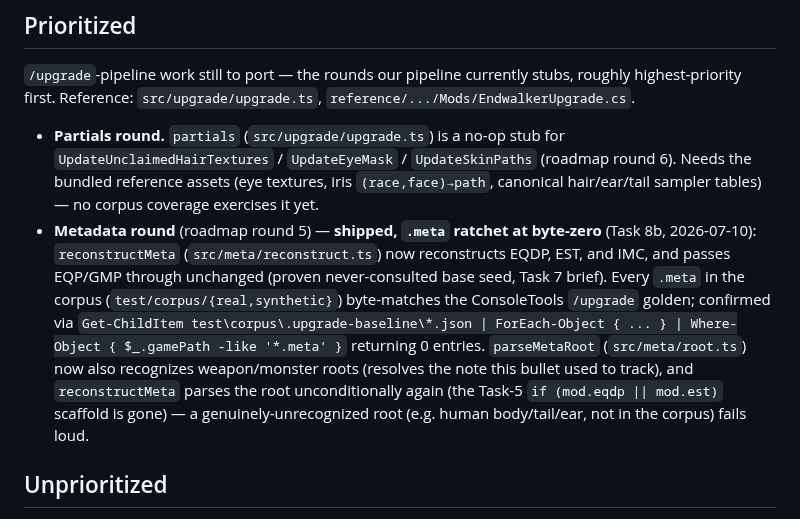
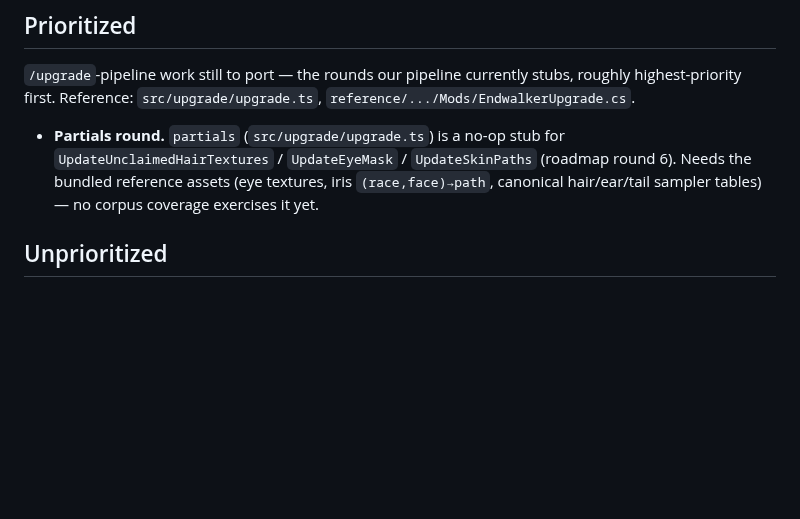
Before and after one commit to efokschaner/ffxiv-upgrade-modpack, a Markdown page: BACKLOG.md, the part around the change. Rendered like a GitHub page; blank space fills up the shorter version.

Commit message:
docs: metadata round (round 5) shipped — roadmap burndown, remove plan

```diff
--- a/BACKLOG.md
+++ b/BACKLOG.md
@@ -13,17 +13,6 @@ highest-priority first. Reference: `src/upgrade/upgrade.ts`, `reference/.../Mods
   `UpdateUnclaimedHairTextures` / `UpdateEyeMask` / `UpdateSkinPaths` (roadmap round 6).
   Needs the bundled reference assets (eye textures, iris `(race,face)→path`, canonical
   hair/ear/tail sampler tables) — no corpus coverage exercises it yet.
-- **Metadata round** (roadmap round 5) — **shipped, `.meta` ratchet at byte-zero** (Task 8b,
-  2026-07-10): `reconstructMeta` (`src/meta/reconstruct.ts`) now reconstructs EQDP, EST, and IMC,
-  and passes EQP/GMP through unchanged (proven never-consulted base seed, Task 7 brief). Every
-  `.meta` in the corpus (`test/corpus/{real,synthetic}`) byte-matches the ConsoleTools `/upgrade`
-  golden; confirmed via
-  `Get-ChildItem test\corpus\.upgrade-baseline\*.json | ForEach-Object { ... } | Where-Object
-  { $_.gamePath -like '*.meta' }` returning 0 entries. `parseMetaRoot`
-  (`src/meta/root.ts`) now also recognizes weapon/monster roots (resolves the note this bullet
-  used to track), and `reconstructMeta` parses the root unconditionally again (the Task-5
-  `if (mod.eqdp || mod.est)` scaffold is gone) — a genuinely-unrecognized root (e.g. human
-  body/tail/ear, not in the corpus) fails loud.
 
 ## Unprioritized
 
```
Also changed, not shown: 2 other files.
